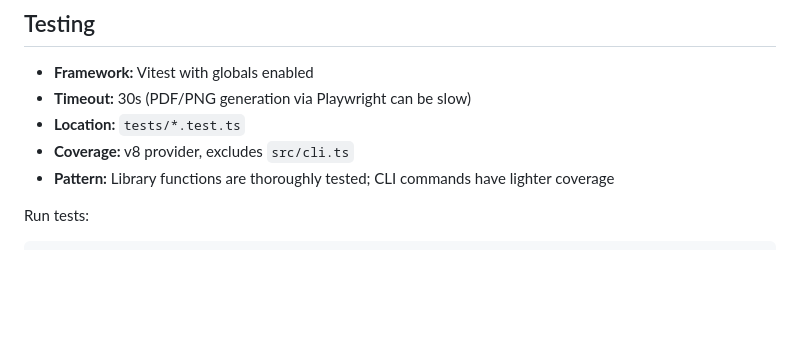
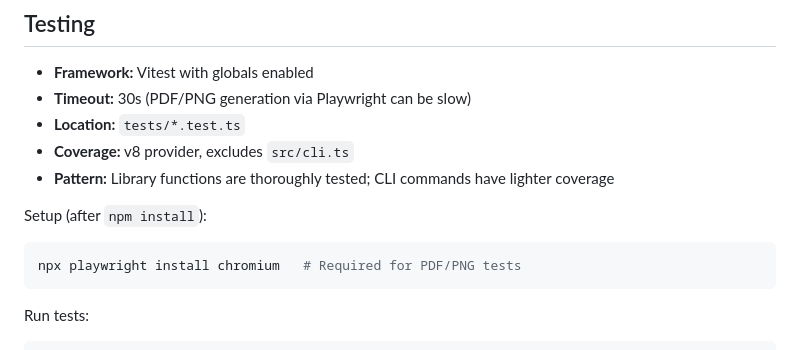
Before and after one commit to jkindrix/vitae, a Markdown page: CLAUDE.md, the part around the change. Rendered like a GitHub page; blank space fills up the shorter version.

Commit message:
docs: add Playwright browser install step to CLAUDE.md testing section
Contributors need to run npx playwright install chromium after npm
install for PDF/PNG tests to pass. This is already required today but
was not documented in the project guide.

````diff
--- a/CLAUDE.md
+++ b/CLAUDE.md
@@ -119,6 +119,11 @@ export * from './lib/index.js';
 - **Coverage:** v8 provider, excludes `src/cli.ts`
 - **Pattern:** Library functions are thoroughly tested; CLI commands have lighter coverage
 
+Setup (after `npm install`):
+```bash
+npx playwright install chromium   # Required for PDF/PNG tests
+```
+
 Run tests:
 ```bash
 npm test              # Watch mode
````
